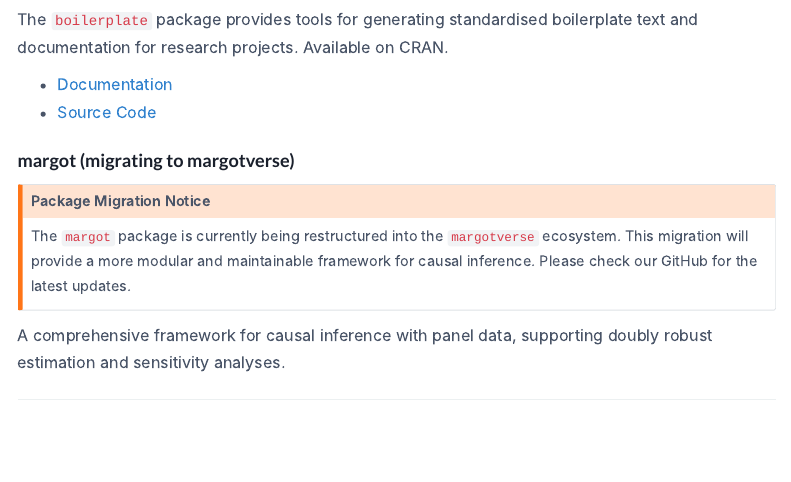
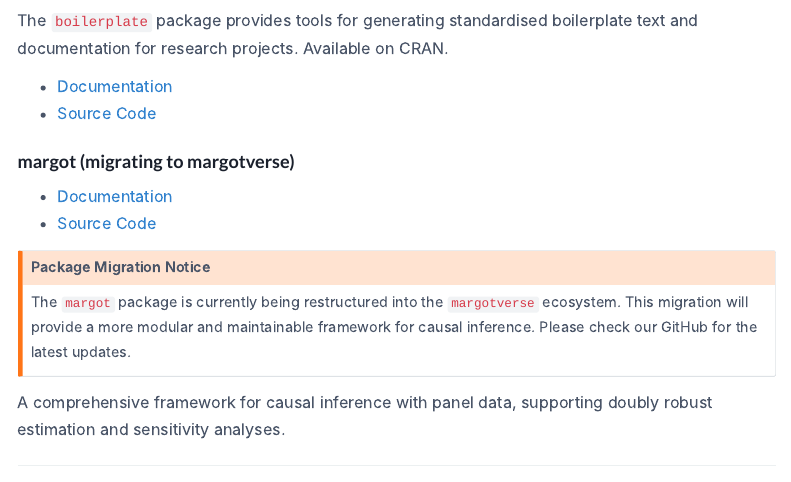
Before and after one commit to go-bayes/epic-lab, a Quarto document (resources.qmd): the page in a window 1100 px wide, from 220 px down. Rendered offline with R 4.5, knitr and Pandoc in place of Quarto, with nearby package versions; menus at the side of the page are left out; badge pictures from the web are left out.

Commit message:
update resource page

```diff
--- a/resources.qmd
+++ b/resources.qmd
@@ -7,14 +7,17 @@
 ### R Packages
 
 #### boilerplate
-[![CRAN status](https://www.r-pkg.org/badges/version/boilerplate)](https://CRAN.R-project.org/package=boilerplate)
-
+[![CRAN status](https://www.r-pkg.org/badges/version/boilerplate)](https://cran.r-project.org/web/packages/boilerplate)
 The `boilerplate` package provides tools for generating standardised boilerplate text and documentation for research projects. Available on CRAN.
 
 - [Documentation](https://go-bayes.github.io/boilerplate/)
 - [Source Code](https://github.com/go-bayes/boilerplate/)
 
 #### margot (migrating to margotverse)
+
+- [Documentation](https://go-bayes.github.io/margot/)
+- [Source Code](https://github.com/go-bayes/margot/)
+
 ::: {.callout-warning}
 ## Package Migration Notice
 The `margot` package is currently being restructured into the `margotverse` ecosystem. This migration will provide a more modular and maintainable framework for causal inference. Please check our GitHub for the latest updates.
```
Also changed, not shown: docs/search.json, 2 other files.
